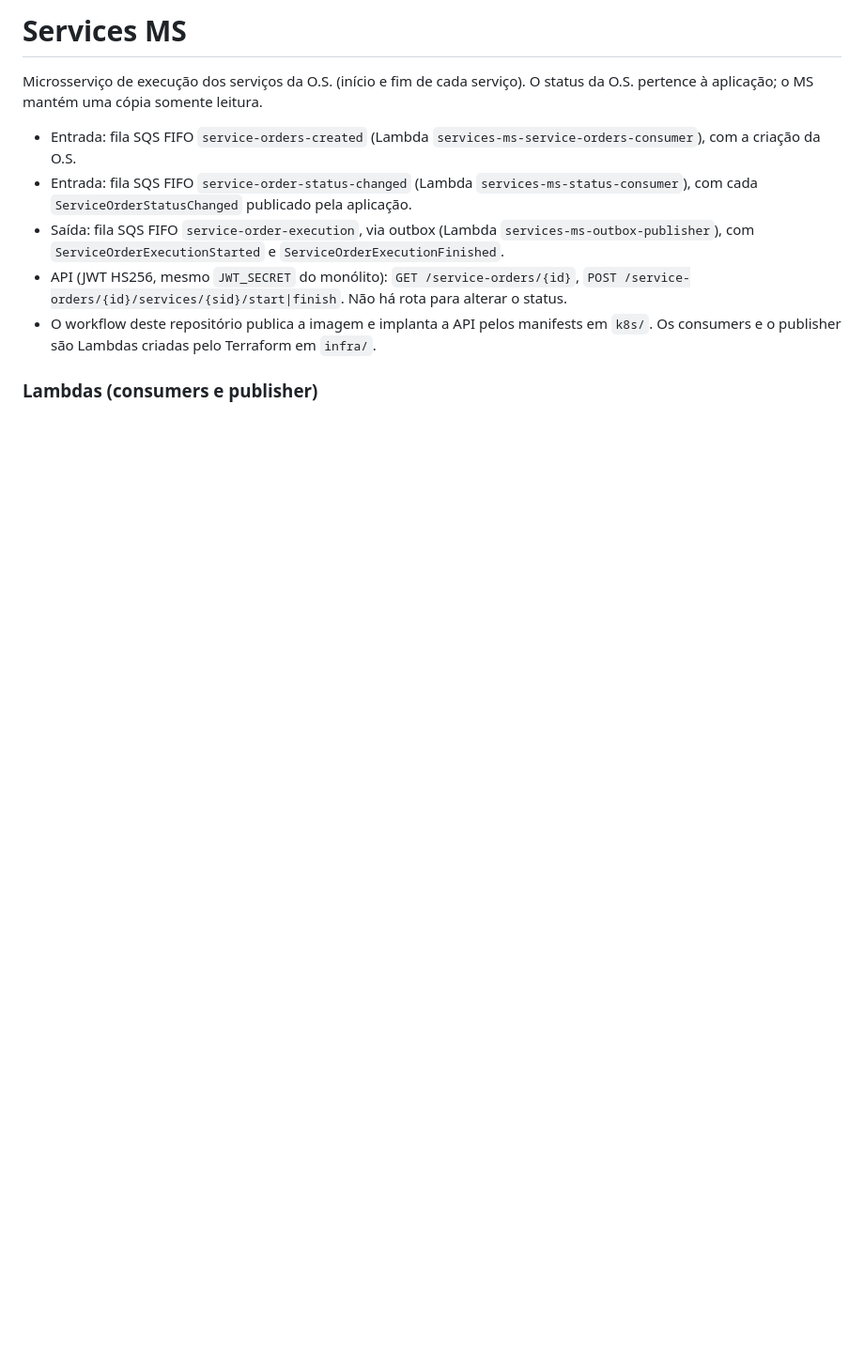
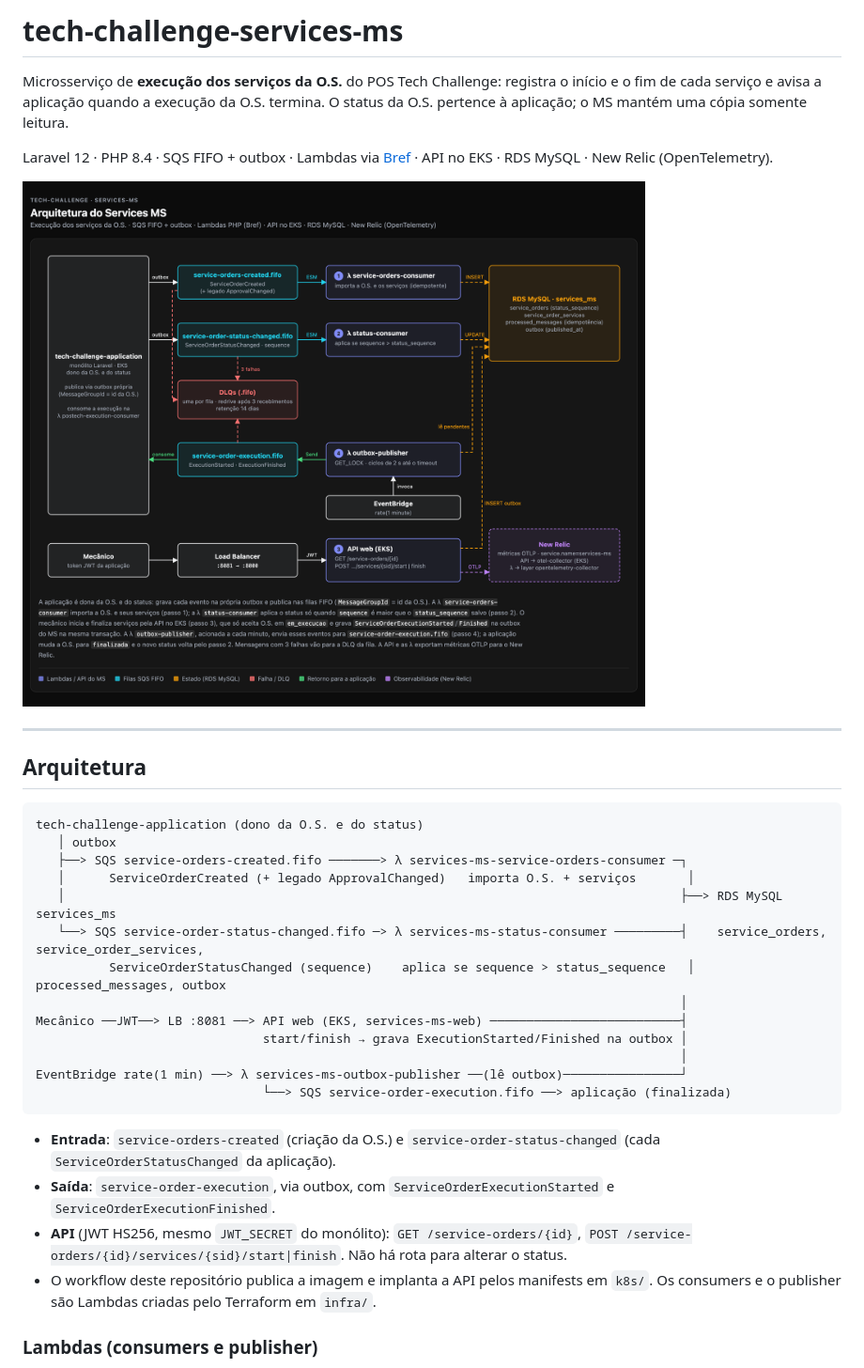
Before and after one commit to eduNsantos/tech-challenge-services-ms, a Markdown page: README.md, the part around one of its changes. Shown at 94% size. Rendered like a GitHub page; pictures changed too: docs/architecture.png (added); blank space fills up the shorter version.

````diff
--- a/README.md
+++ b/README.md
@@ -1,11 +1,35 @@
-# Services MS
+# tech-challenge-services-ms
 
-Microsserviço de execução dos serviços da O.S. (início e fim de cada serviço). O status da O.S. pertence à aplicação; o MS mantém uma cópia somente leitura.
+Microsserviço de **execução dos serviços da O.S.** do POS Tech Challenge: registra o início e o fim de cada serviço
+e avisa a aplicação quando a execução da O.S. termina. O status da O.S. pertence à aplicação; o MS mantém uma cópia somente leitura.
 
-- Entrada: fila SQS FIFO `service-orders-created` (Lambda `services-ms-service-orders-consumer`), com a criação da O.S.
-- Entrada: fila SQS FIFO `service-order-status-changed` (Lambda `services-ms-status-consumer`), com cada `ServiceOrderStatusChanged` publicado pela aplicação.
-- Saída: fila SQS FIFO `service-order-execution`, via outbox (Lambda `services-ms-outbox-publisher`), com `ServiceOrderExecutionStarted` e `ServiceOrderExecutionFinished`.
-- API (JWT HS256, mesmo `JWT_SECRET` do monólito): `GET /service-orders/{id}`, `POST /service-orders/{id}/services/{sid}/start|finish`. Não há rota para alterar o status.
+Laravel 12 · PHP 8.4 · SQS FIFO + outbox · Lambdas via [Bref](https://bref.sh) · API no EKS · RDS MySQL · New Relic (OpenTelemetry).
+
+![Arquitetura do Services MS](docs/architecture.png)
+
+---
+
+## Arquitetura
+
+```
+tech-challenge-application (dono da O.S. e do status)
+   │ outbox
+   ├──> SQS service-orders-created.fifo ───────> λ services-ms-service-orders-consumer ─┐
+   │      ServiceOrderCreated (+ legado ApprovalChanged)   importa O.S. + serviços       │
+   │                                                                                    ├──> RDS MySQL services_ms
+   └──> SQS service-order-status-changed.fifo ─> λ services-ms-status-consumer ─────────┤    service_orders, service_order_services,
+          ServiceOrderStatusChanged (sequence)    aplica se sequence > status_sequence   │    processed_messages, outbox
+                                                                                        │
+Mecânico ──JWT──> LB :8081 ──> API web (EKS, services-ms-web) ──────────────────────────┤
+                               start/finish → grava ExecutionStarted/Finished na outbox │
+                                                                                        │
+EventBridge rate(1 min) ──> λ services-ms-outbox-publisher ──(lê outbox)────────────────┘
+                               └──> SQS service-order-execution.fifo ──> aplicação (finalizada)
+```
+
+- **Entrada**: `service-orders-created` (criação da O.S.) e `service-order-status-changed` (cada `ServiceOrderStatusChanged` da aplicação).
+- **Saída**: `service-order-execution`, via outbox, com `ServiceOrderExecutionStarted` e `ServiceOrderExecutionFinished`.
+- **API** (JWT HS256, mesmo `JWT_SECRET` do monólito): `GET /service-orders/{id}`, `POST /service-orders/{id}/services/{sid}/start|finish`. Não há rota para alterar o status.
 - O workflow deste repositório publica a imagem e implanta a API pelos manifests em `k8s/`. Os consumers e o publisher são Lambdas criadas pelo Terraform em `infra/`.
 
 ### Lambdas (consumers e publisher)
````
Also changed, not shown: other parts of README.md (+209 -107 lines), .claude/skills/skills.md (added, +202 -0 lines), CLAUDE.md (added, +119 -0 lines).
